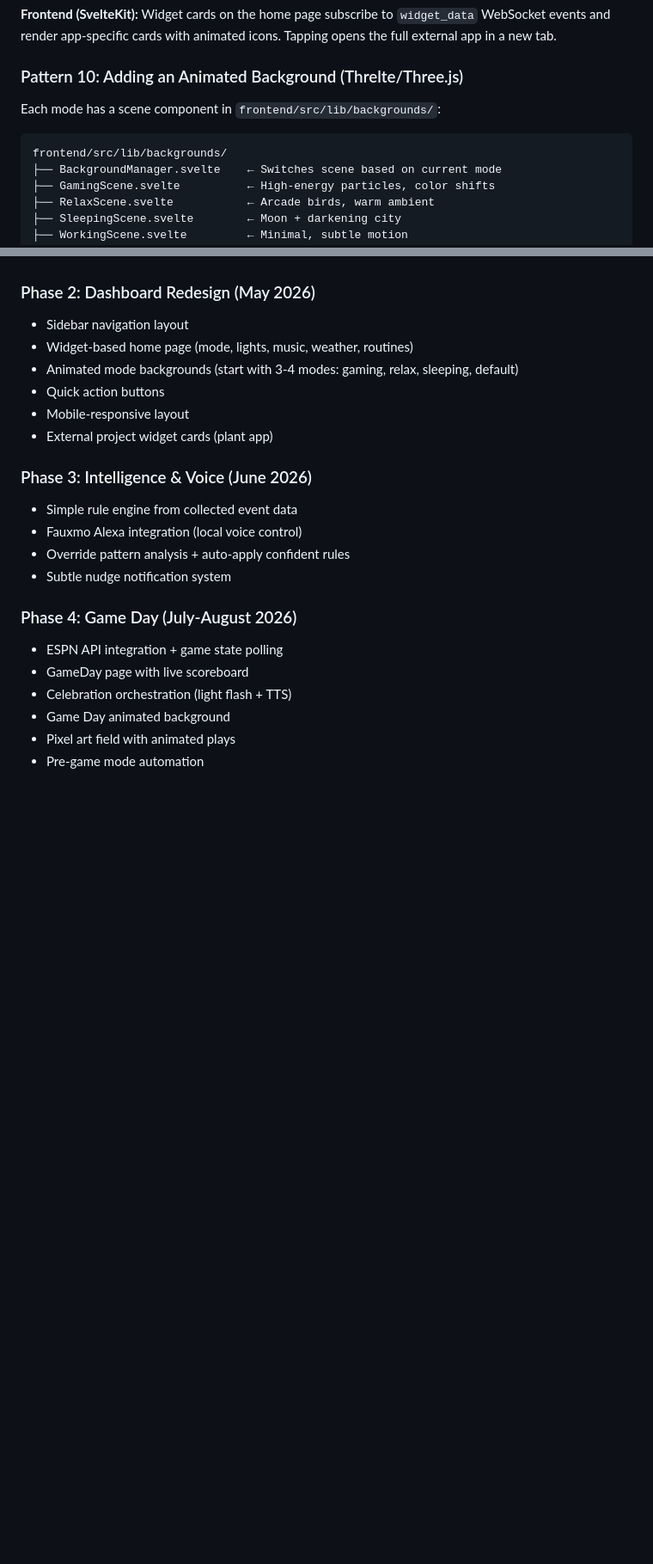
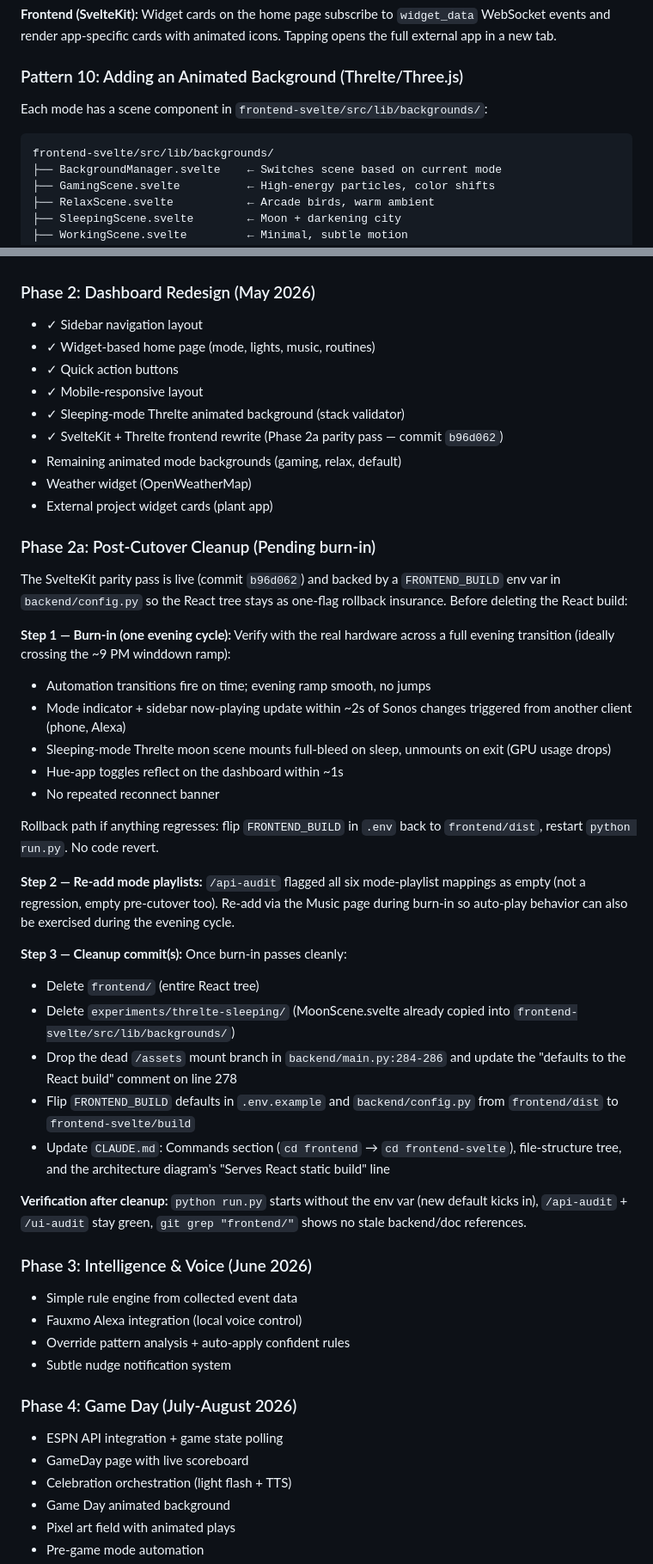
Before and after one commit to agatte/home-hub, a Markdown page: docs/PROJECT_SPEC.md, 2 parts joined by grey strips. Shown at 86% size. Rendered like a GitHub page; blank space fills up the shorter version.

Commit message:
docs: mark SvelteKit rewrite shipped + snapshot Phase 2a cleanup plan
Updates PROJECT_SPEC to reflect that the SvelteKit + Threlte parity
pass landed in b96d062, moves the frontend row from Target to Current
tech stack, and embeds the burn-in + cleanup walkthrough as a new
Phase 2a subsection so it survives across sessions.

Co-Authored-By: Claude Opus 4.6 <noreply@anthropic.com>

````diff
--- a/docs/PROJECT_SPEC.md
+++ b/docs/PROJECT_SPEC.md
@@ -997,10 +995,10 @@ Widget cards on the home page subscribe to `widget_data` WebSocket events and re
 
 ### Pattern 10: Adding an Animated Background (Threlte/Three.js)
 
-Each mode has a scene component in `frontend/src/lib/backgrounds/`:
+Each mode has a scene component in `frontend-svelte/src/lib/backgrounds/`:
 
 ```
-frontend/src/lib/backgrounds/
+frontend-svelte/src/lib/backgrounds/
 ├── BackgroundManager.svelte    ← Switches scene based on current mode
 ├── GamingScene.svelte          ← High-energy particles, color shifts
 ├── RelaxScene.svelte           ← Arcade birds, warm ambient
@@ -1213,12 +1211,58 @@ Registers as a mode-change callback + runs its own ESPN polling loop. No changes
 
 ### Phase 2: Dashboard Redesign (May 2026)
 
-- Sidebar navigation layout
-- Widget-based home page (mode, lights, music, weather, routines)
-- Animated mode backgrounds (start with 3-4 modes: gaming, relax, sleeping, default)
-- Quick action buttons
-- Mobile-responsive layout
+- ✓ Sidebar navigation layout
+- ✓ Widget-based home page (mode, lights, music, routines)
+- ✓ Quick action buttons
+- ✓ Mobile-responsive layout
+- ✓ Sleeping-mode Threlte animated background (stack validator)
+- ✓ SvelteKit + Threlte frontend rewrite (Phase 2a parity pass — commit `b96d062`)
+- Remaining animated mode backgrounds (gaming, relax, default)
+- Weather widget (OpenWeatherMap)
 - External project widget cards (plant app)
+
+### Phase 2a: Post-Cutover Cleanup (Pending burn-in)
+
+The SvelteKit parity pass is live (commit `b96d062`) and backed by a
+`FRONTEND_BUILD` env var in `backend/config.py` so the React tree stays
+as one-flag rollback insurance. Before deleting the React build:
+
+**Step 1 — Burn-in (one evening cycle):** Verify with the real
+hardware across a full evening transition (ideally crossing the
+~9 PM winddown ramp):
+
+- Automation transitions fire on time; evening ramp smooth, no jumps
+- Mode indicator + sidebar now-playing update within ~2s of Sonos
+  changes triggered from another client (phone, Alexa)
+- Sleeping-mode Threlte moon scene mounts full-bleed on sleep,
+  unmounts on exit (GPU usage drops)
+- Hue-app toggles reflect on the dashboard within ~1s
+- No repeated reconnect banner
+
+Rollback path if anything regresses: flip `FRONTEND_BUILD` in `.env`
+back to `frontend/dist`, restart `python run.py`. No code revert.
+
+**Step 2 — Re-add mode playlists:** `/api-audit` flagged all six
+mode-playlist mappings as empty (not a regression, empty pre-cutover
+too). Re-add via the Music page during burn-in so auto-play behavior
+can also be exercised during the evening cycle.
+
+**Step 3 — Cleanup commit(s):** Once burn-in passes cleanly:
+
+- Delete `frontend/` (entire React tree)
+- Delete `experiments/threlte-sleeping/` (MoonScene.svelte already
+  copied into `frontend-svelte/src/lib/backgrounds/`)
+- Drop the dead `/assets` mount branch in `backend/main.py:284-286`
+  and update the "defaults to the React build" comment on line 278
+- Flip `FRONTEND_BUILD` defaults in `.env.example` and
+  `backend/config.py` from `frontend/dist` to `frontend-svelte/build`
+- Update `CLAUDE.md`: Commands section (`cd frontend` →
+  `cd frontend-svelte`), file-structure tree, and the architecture
+  diagram's "Serves React static build" line
+
+**Verification after cleanup:** `python run.py` starts without the
+env var (new default kicks in), `/api-audit` + `/ui-audit` stay
+green, `git grep "frontend/"` shows no stale backend/doc references.
 
 ### Phase 3: Intelligence & Voice (June 2026)
 
````
Also changed, not shown: other parts of docs/PROJECT_SPEC.md (+3 -5 lines).
